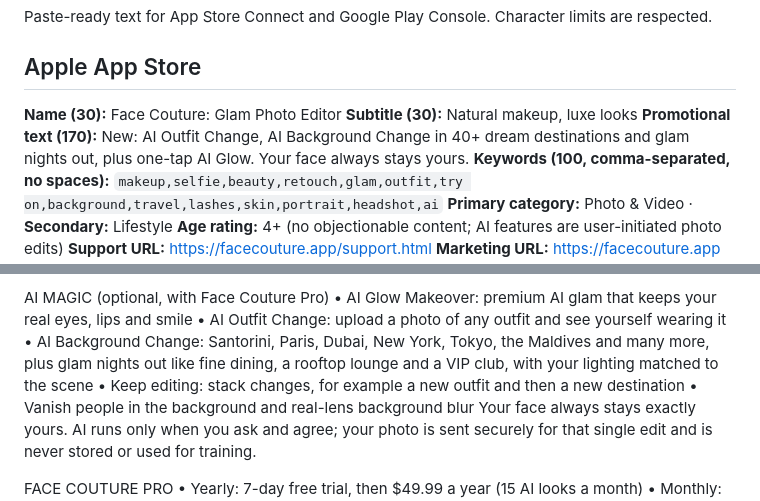
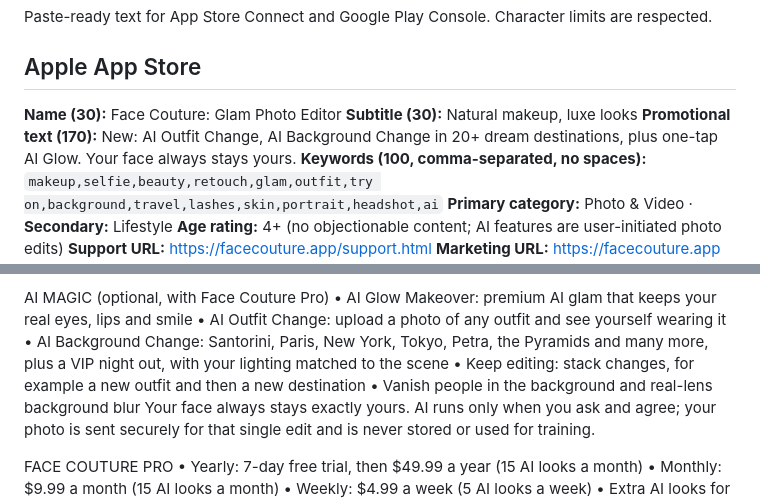
Before and after one commit to framephotostudio/framephotostudio.github.io, a Markdown page: store/listing.md, 2 parts joined by grey strips. GitHub-like rendering.

Commit message:
Listing: 20+ destinations
Co-Authored-By: Claude Opus 5.5 <noreply@anthropic.com>
Claude-Session: https://claude.ai/code/session_01PnfinMbQi6YwTeFiDcXdq3

```diff
--- a/store/listing.md
+++ b/store/listing.md
@@ -6,7 +6,7 @@ Paste-ready text for App Store Connect and Google Play Console. Character limits
 
 **Name (30):** Face Couture: Glam Photo Editor
 **Subtitle (30):** Natural makeup, luxe looks
-**Promotional text (170):** New: AI Outfit Change, AI Background Change in 40+ dream destinations and glam nights out, plus one-tap AI Glow. Your face always stays yours.
+**Promotional text (170):** New: AI Outfit Change, AI Background Change in 20+ dream destinations, plus one-tap AI Glow. Your face always stays yours.
 **Keywords (100, comma-separated, no spaces):**
 `makeup,selfie,beauty,retouch,glam,outfit,try on,background,travel,lashes,skin,portrait,headshot,ai`
 **Primary category:** Photo & Video · **Secondary:** Lifestyle
@@ -49,7 +49,7 @@ Face and lip mapping runs on your phone. Your photos are never uploaded for it,
 AI MAGIC (optional, with Face Couture Pro)
 • AI Glow Makeover: premium AI glam that keeps your real eyes, lips and smile
 • AI Outfit Change: upload a photo of any outfit and see yourself wearing it
-• AI Background Change: Santorini, Paris, Dubai, New York, Tokyo, the Maldives and many more, plus glam nights out like fine dining, a rooftop lounge and a VIP club, with your lighting matched to the scene
+• AI Background Change: Santorini, Paris, New York, Tokyo, Petra, the Pyramids and many more, plus a VIP night out, with your lighting matched to the scene
 • Keep editing: stack changes, for example a new outfit and then a new destination
 • Vanish people in the background and real-lens background blur
 Your face always stays exactly yours. AI runs only when you ask and agree; your photo is sent securely for that single edit and is never stored or used for training.
```
